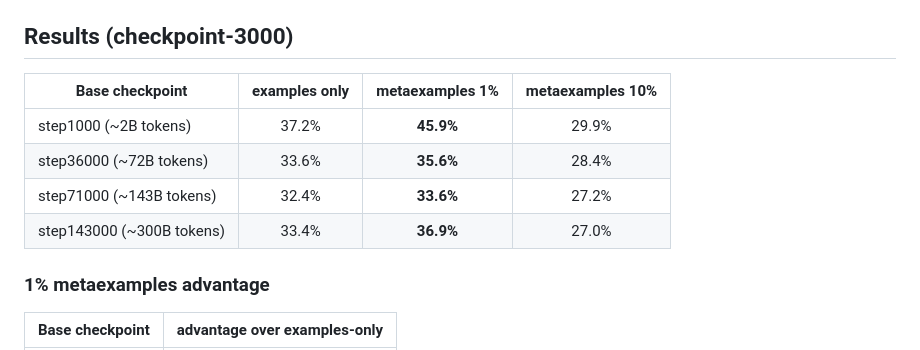
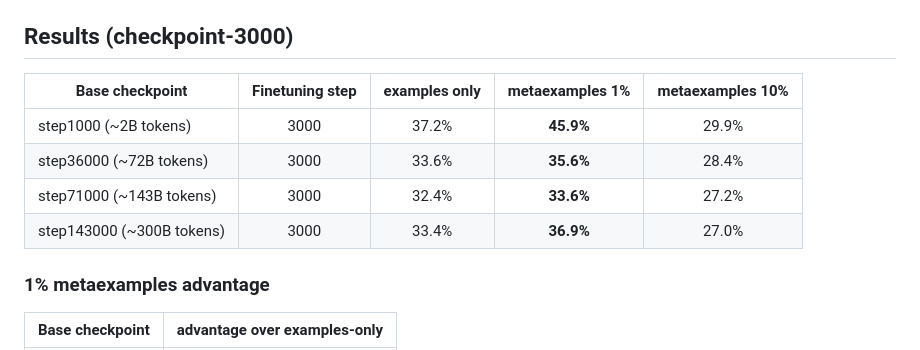
Before and after one commit to tractatus1889/hyperdata, a Markdown page: reports/v2/tivari3_report.md, the part around the change. Drawn GitHub-style.

Commit message:
Add finetuning step column to results table
Co-Authored-By: Claude Opus 4.6 <noreply@anthropic.com>

```diff
--- a/reports/v2/tivari3_report.md
+++ b/reports/v2/tivari3_report.md
@@ -29,12 +29,12 @@ Examples:
 
 ## Results (checkpoint-3000)
 
-| Base checkpoint | examples only | metaexamples 1% | metaexamples 10% |
-|-----------------|:------------:|:------------:|:-------------:|
-| step1000 (~2B tokens) | 37.2% | **45.9%** | 29.9% |
-| step36000 (~72B tokens) | 33.6% | **35.6%** | 28.4% |
-| step71000 (~143B tokens) | 32.4% | **33.6%** | 27.2% |
-| step143000 (~300B tokens) | 33.4% | **36.9%** | 27.0% |
+| Base checkpoint | Finetuning step | examples only | metaexamples 1% | metaexamples 10% |
+|-----------------|:--------------:|:------------:|:------------:|:-------------:|
+| step1000 (~2B tokens) | 3000 | 37.2% | **45.9%** | 29.9% |
+| step36000 (~72B tokens) | 3000 | 33.6% | **35.6%** | 28.4% |
+| step71000 (~143B tokens) | 3000 | 32.4% | **33.6%** | 27.2% |
+| step143000 (~300B tokens) | 3000 | 33.4% | **36.9%** | 27.0% |
 
 ### 1% metaexamples advantage
 
```
